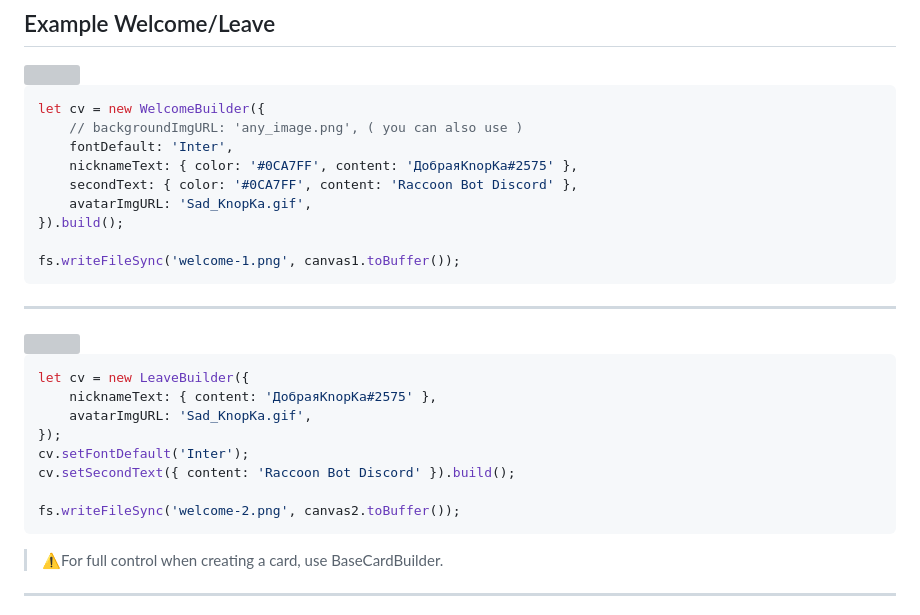
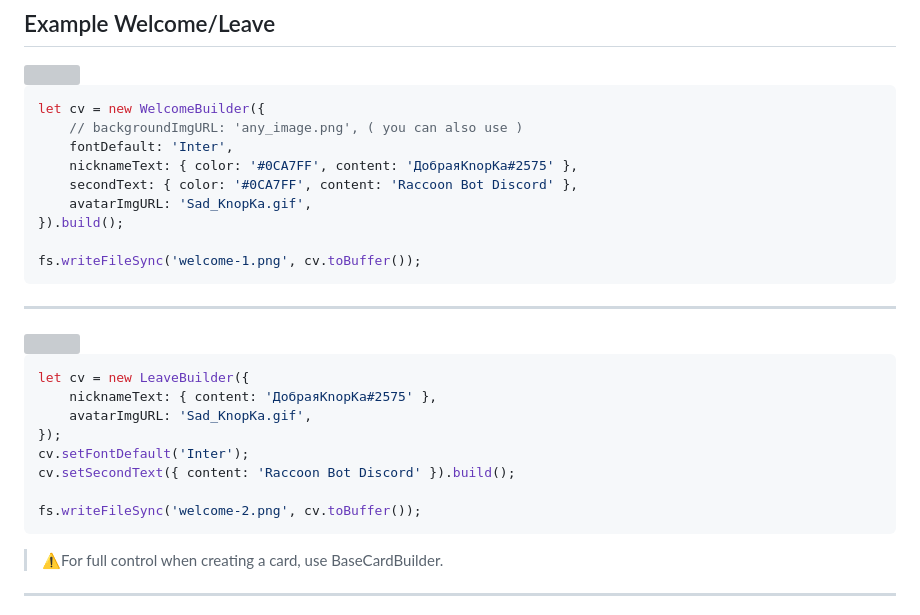
Before and after one commit to Gusarovv/discord-card-canvas, a Markdown page: readme.md, the part around the change. Drawn GitHub-style; grey boxes are pictures that could not be loaded.

Commit message:
docs: minor fixes

````diff
--- a/readme.md
+++ b/readme.md
@@ -85,7 +85,7 @@ let cv = new WelcomeBuilder({
     avatarImgURL: 'Sad_KnopKa.gif',
 }).build();
 
-fs.writeFileSync('welcome-1.png', canvas1.toBuffer());
+fs.writeFileSync('welcome-1.png', cv.toBuffer());
 ```
 
 ---
@@ -100,7 +100,7 @@ let cv = new LeaveBuilder({
 cv.setFontDefault('Inter');
 cv.setSecondText({ content: 'Raccoon Bot Discord' }).build();
 
-fs.writeFileSync('welcome-2.png', canvas2.toBuffer());
+fs.writeFileSync('welcome-2.png', cv.toBuffer());
 ```
 
 > ⚠️For full control when creating a card, use BaseCardBuilder.
````
